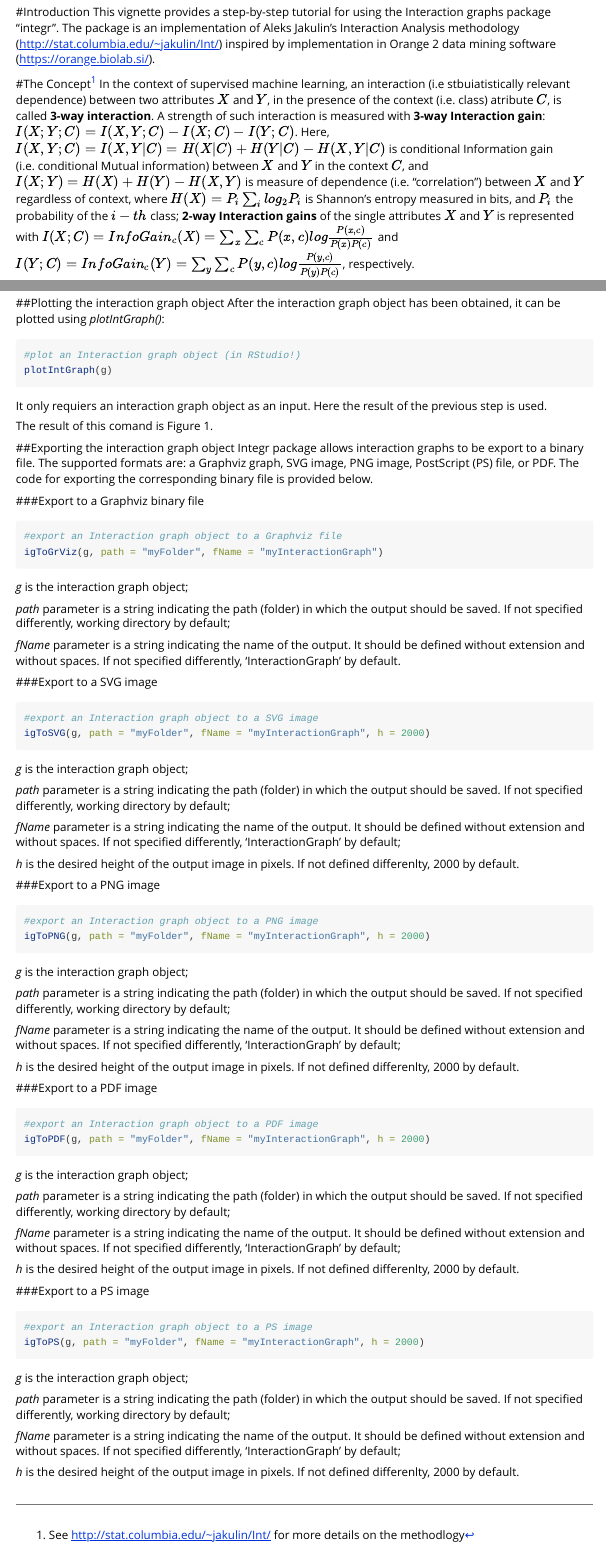
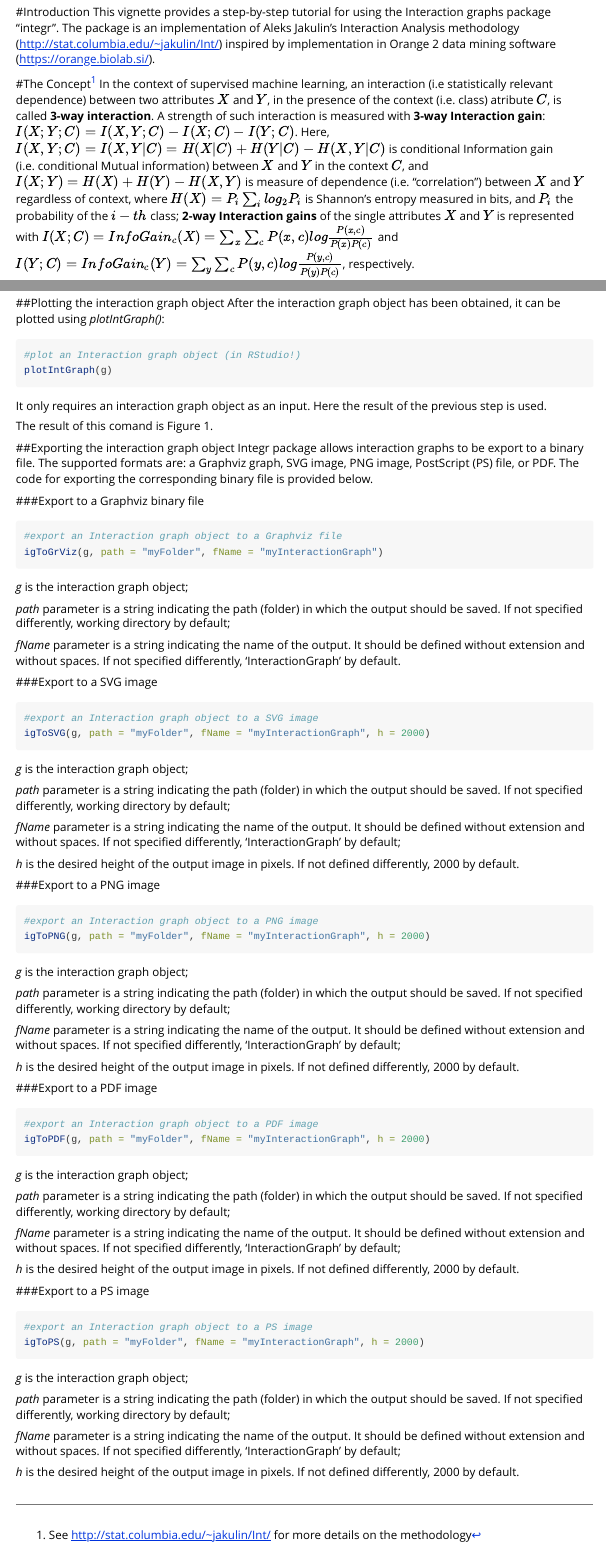
Before and after one commit to peleplay/integr, an R Markdown document (vignettes/IntGraphTutorial.Rmd): the page in a window 1100 px wide, from 190 px down, and a second part further down, joined at a grey line. Rendered offline with R 4.5, knitr and Pandoc, with nearby package versions; common packages that the code uses without loading them are loaded.

Commit message:
Correct spelling mistakes

````diff
--- a/vignettes/IntGraphTutorial.Rmd
+++ b/vignettes/IntGraphTutorial.Rmd
@@ -19,7 +19,7 @@ knitr::opts_chunk$set(
 #Introduction
 This vignette provides a step-by-step tutorial for using the Interaction graphs package "integr". The package is an implementation of Aleks Jakulin's Interaction Analysis methodology (http://stat.columbia.edu/~jakulin/Int/) inspired by implementation in Orange 2 data mining software (https://orange.biolab.si/).
 
-#The Concept^[See http://stat.columbia.edu/~jakulin/Int/ for more details on the methodlogy]
-In the context of supervised machine learning, an interaction (i.e stbuiatistically relevant dependence) between two attributes $X$ and $Y$, in the presence of the context (i.e. class) atribute $C$, is called **3-way interaction**. A strength of such interaction is measured with **3-way Interaction gain**: $I(X;Y;C) = I(X,Y;C) − I(X;C) − I(Y;C)$. Here, $I(X,Y;C) = I(X,Y|C) = H(X|C) + H(Y|C) − H(X,Y|C)$ is conditional Information gain (i.e. conditional Mutual information) between $X$ and $Y$ in the context $C$, and $I(X;Y) = H(X) + H(Y) − H(X,Y)$ is measure of dependence (i.e. "correlation") between $X$ and $Y$ regardless of context, where $H(X) = P_i \sum_{i}log_{2}P_i$ is Shannon's entropy measured in bits, and $P_i$ the probability of the $i-th$ class; **2-way Interaction gains** of the single attributes $X$ and $Y$ is represented with $I(X;C) = InfoGain_{c}(X) = \sum_{x}\sum_{c}P(x,c)log\frac{P(x,c)}{P(x)P(c)}$ and $I(Y;C) = InfoGain_{c}(Y) = \sum_{y}\sum_{c}P(y,c)log\frac{P(y,c)}{P(y)P(c)}$, respectively.
+#The Concept^[See http://stat.columbia.edu/~jakulin/Int/ for more details on the methodology]
+In the context of supervised machine learning, an interaction (i.e statistically relevant dependence) between two attributes $X$ and $Y$, in the presence of the context (i.e. class) atribute $C$, is called **3-way interaction**. A strength of such interaction is measured with **3-way Interaction gain**: $I(X;Y;C) = I(X,Y;C) − I(X;C) − I(Y;C)$. Here, $I(X,Y;C) = I(X,Y|C) = H(X|C) + H(Y|C) − H(X,Y|C)$ is conditional Information gain (i.e. conditional Mutual information) between $X$ and $Y$ in the context $C$, and $I(X;Y) = H(X) + H(Y) − H(X,Y)$ is measure of dependence (i.e. "correlation") between $X$ and $Y$ regardless of context, where $H(X) = P_i \sum_{i}log_{2}P_i$ is Shannon's entropy measured in bits, and $P_i$ the probability of the $i-th$ class; **2-way Interaction gains** of the single attributes $X$ and $Y$ is represented with $I(X;C) = InfoGain_{c}(X) = \sum_{x}\sum_{c}P(x,c)log\frac{P(x,c)}{P(x)P(c)}$ and $I(Y;C) = InfoGain_{c}(Y) = \sum_{y}\sum_{c}P(y,c)log\frac{P(y,c)}{P(y)P(c)}$, respectively.
 
 
@@ -79,7 +79,7 @@ After the interaction graph object has been obtained, it can be plotted using _p
 plotIntGraph(g)
 ```
 
-It only requiers an interaction graph object as an input. Here the result of the previous step is used.
+It only requires an interaction graph object as an input. Here the result of the previous step is used.
 
 The result of this comand is Figure 1.
 
@@ -110,7 +110,7 @@ _path_ parameter is a string indicating the path (folder) in which the output sh
 
 _fName_ parameter is a string indicating the name of the output. It should be defined without extension and without spaces. If not specified differently, 'InteractionGraph' by default;
 
-_h_ is the desired height of the output image in pixels. If not defined differenlty, 2000 by default.
+_h_ is the desired height of the output image in pixels. If not defined differently, 2000 by default.
 
 ###Export to a PNG image
 ```{r, eval=FALSE}
@@ -124,7 +124,7 @@ _path_ parameter is a string indicating the path (folder) in which the output sh
 
 _fName_ parameter is a string indicating the name of the output. It should be defined without extension and without spaces. If not specified differently, 'InteractionGraph' by default;
 
-_h_ is the desired height of the output image in pixels. If not defined differenlty, 2000 by default.
+_h_ is the desired height of the output image in pixels. If not defined differently, 2000 by default.
 
 ###Export to a PDF image
 ```{r, eval=FALSE}
@@ -138,7 +138,7 @@ _path_ parameter is a string indicating the path (folder) in which the output sh
 
 _fName_ parameter is a string indicating the name of the output. It should be defined without extension and without spaces. If not specified differently, 'InteractionGraph' by default;
 
-_h_ is the desired height of the output image in pixels. If not defined differenlty, 2000 by default.
+_h_ is the desired height of the output image in pixels. If not defined differently, 2000 by default.
 
 ###Export to a PS image
 ```{r, eval=FALSE}
@@ -152,4 +152,4 @@ _path_ parameter is a string indicating the path (folder) in which the output sh
 
 _fName_ parameter is a string indicating the name of the output. It should be defined without extension and without spaces. If not specified differently, 'InteractionGraph' by default;
 
-_h_ is the desired height of the output image in pixels. If not defined differenlty, 2000 by default.
+_h_ is the desired height of the output image in pixels. If not defined differently, 2000 by default.
````
Also changed, not shown: README.Rmd (+2 -2 lines), README.md, vignettes/IntGraphTutorial.Rmd (4 more changed lines), 1 other file.
